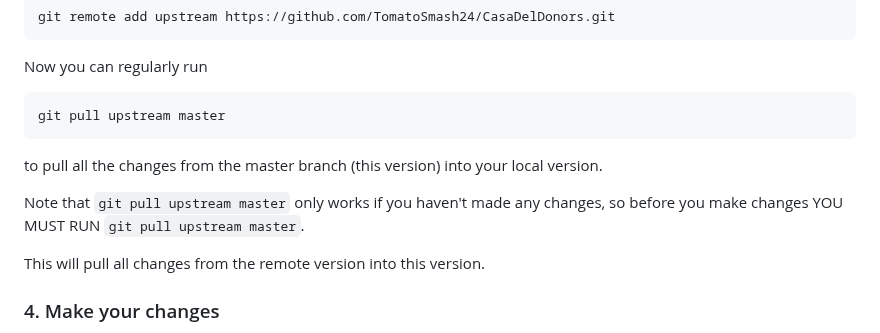
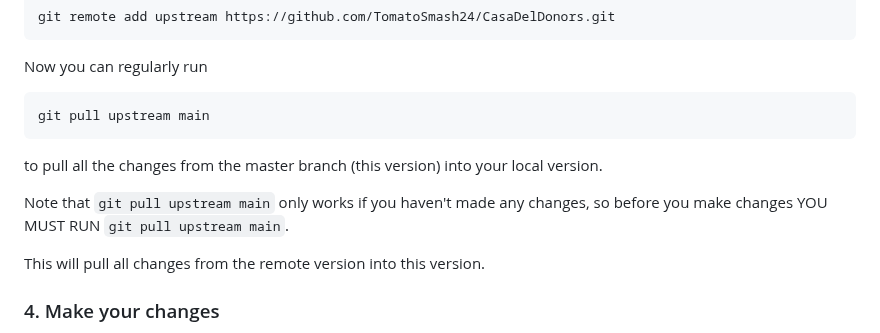
Before and after one commit to TomatoSmash24/CasaDelDonors, a Markdown page: README.md, the part around the change. Drawn GitHub-style.

Commit message:
update README to change branch name from master to main

````diff
--- a/README.md
+++ b/README.md
@@ -126,11 +126,11 @@ git remote add upstream https://github.com/TomatoSmash24/CasaDelDonors.git
 
 Now you can regularly run
 ```
-git pull upstream master
+git pull upstream main
 ```
 to pull all the changes from the master branch (this version) into your local version.
 
-Note that `git pull upstream master` only works if you haven't made any changes, so before you make changes YOU MUST RUN `git pull upstream master`.
+Note that `git pull upstream main` only works if you haven't made any changes, so before you make changes YOU MUST RUN `git pull upstream main`.
 
 This will pull all changes from the remote version into this version.
 
````
